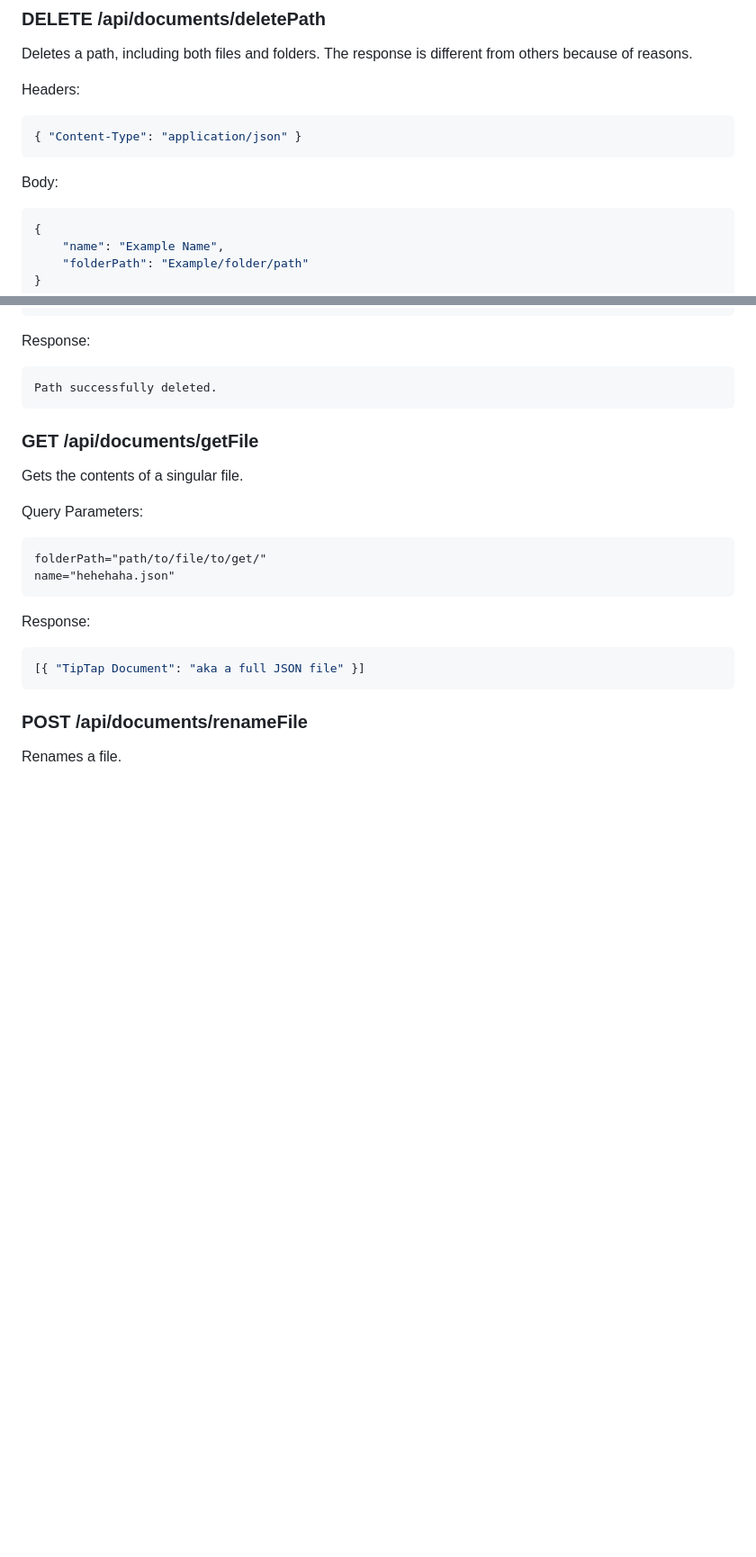
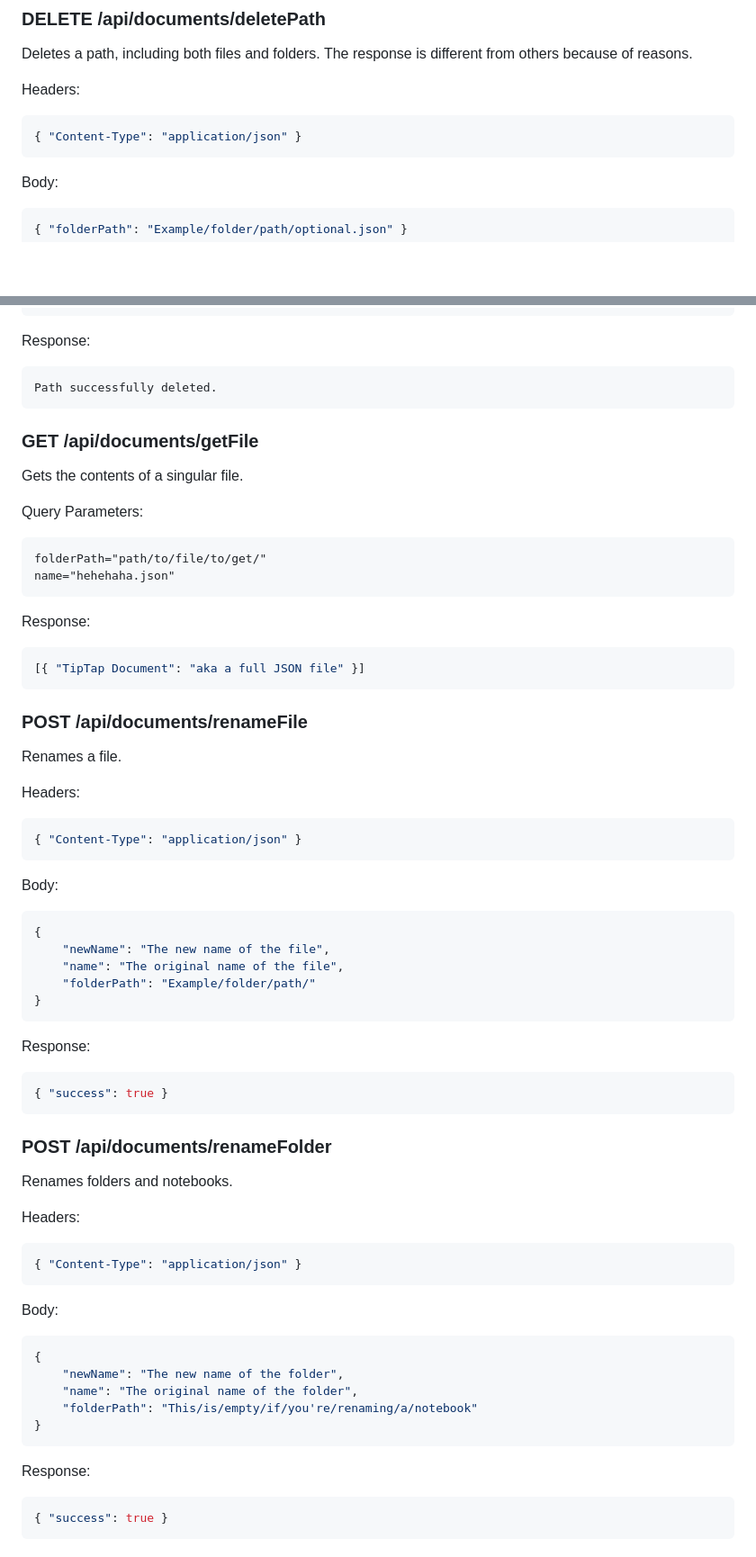
Before and after one commit to Yooli8537/Editor, a Markdown page: docs/api.md, 2 parts joined by grey strips. Shown at 90% size. Drawn GitHub-style; blank space fills up the shorter version.

Commit message:
Updated API documentation

````diff
--- a/docs/api.md
+++ b/docs/api.md
@@ -231,10 +231,7 @@ Headers:
 Body:
 
 ``` JSON
-{
-    "name": "Example Name",
-    "folderPath": "Example/folder/path"
-}
+{ "folderPath": "Example/folder/path/optional.json" }
 ```
 
 Response:
@@ -263,3 +260,51 @@ Response:
 ### POST /api/documents/renameFile
 
 Renames a file.
+
+Headers:
+
+``` JSON
+{ "Content-Type": "application/json" }
+```
+
+Body:
+
+``` JSON
+{
+    "newName": "The new name of the file",
+    "name": "The original name of the file",
+    "folderPath": "Example/folder/path/"
+}
+```
+
+Response:
+
+``` JSON
+{ "success": true }
+```
+
+### POST /api/documents/renameFolder
+
+Renames folders and notebooks.
+
+Headers:
+
+``` JSON
+{ "Content-Type": "application/json" }
+```
+
+Body:
+
+``` JSON
+{
+    "newName": "The new name of the folder",
+    "name": "The original name of the folder",
+    "folderPath": "This/is/empty/if/you're/renaming/a/notebook"
+}
+```
+
+Response:
+
+``` JSON
+{ "success": true }
+```
````
